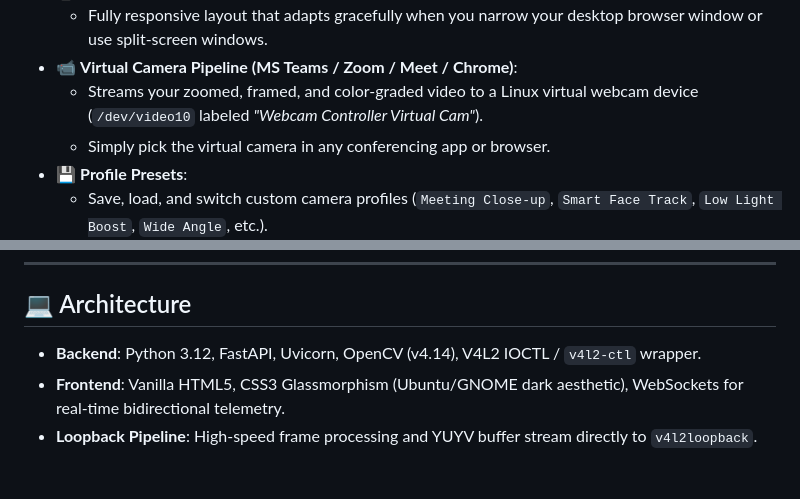
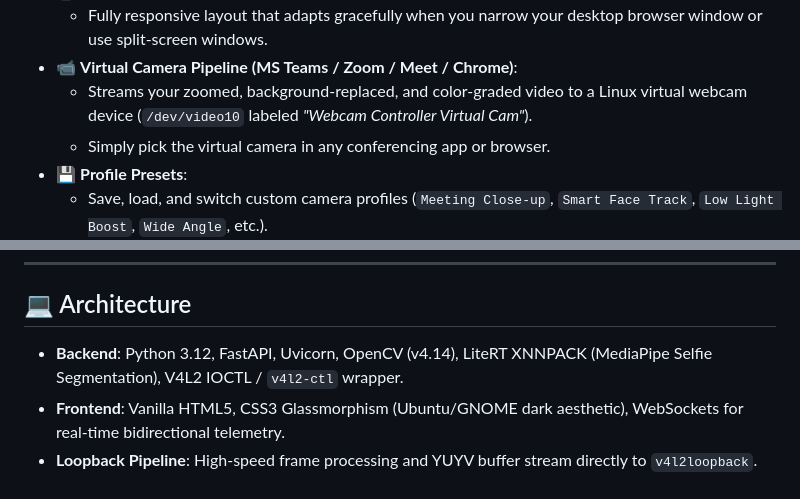
Before and after one commit to DanielRMangru/webcam-controller, a Markdown page: README.md, 2 parts joined by grey strips. Drawn GitHub-style.

```diff
--- a/README.md
+++ b/README.md
@@ -46,7 +55,7 @@ A modern, high-precision webcam controller and optics manager designed for Ubunt
 - 📱 **Responsive & Narrow Window Ready**:
   - Fully responsive layout that adapts gracefully when you narrow your desktop browser window or use split-screen windows.
 - 📹 **Virtual Camera Pipeline (MS Teams / Zoom / Meet / Chrome)**:
-  - Streams your zoomed, framed, and color-graded video to a Linux virtual webcam device (`/dev/video10` labeled *"Webcam Controller Virtual Cam"*).
+  - Streams your zoomed, background-replaced, and color-graded video to a Linux virtual webcam device (`/dev/video10` labeled *"Webcam Controller Virtual Cam"*).
   - Simply pick the virtual camera in any conferencing app or browser.
 - 💾 **Profile Presets**:
   - Save, load, and switch custom camera profiles (`Meeting Close-up`, `Smart Face Track`, `Low Light Boost`, `Wide Angle`, etc.).
@@ -73,6 +82,6 @@ This configures `v4l2loopback` with `/dev/video10` as *"Webcam Controller Virtua
 
 ## 💻 Architecture
 
-- **Backend**: Python 3.12, FastAPI, Uvicorn, OpenCV (v4.14), V4L2 IOCTL / `v4l2-ctl` wrapper.
+- **Backend**: Python 3.12, FastAPI, Uvicorn, OpenCV (v4.14), LiteRT XNNPACK (MediaPipe Selfie Segmentation), V4L2 IOCTL / `v4l2-ctl` wrapper.
 - **Frontend**: Vanilla HTML5, CSS3 Glassmorphism (Ubuntu/GNOME dark aesthetic), WebSockets for real-time bidirectional telemetry.
 - **Loopback Pipeline**: High-speed frame processing and YUYV buffer stream directly to `v4l2loopback`.
```
Also changed, not shown: other parts of README.md (+10 -1 lines), backend/assets/backgrounds/gradient.jpg (added), backend/assets/backgrounds/library.jpg (added), backend/assets/backgrounds/neon.jpg (added), backend/assets/backgrounds/office.jpg (added), backend/assets/backgrounds/studio.jpg (added), docs/screenshots/virtual_background.png (added), 8 other files.
